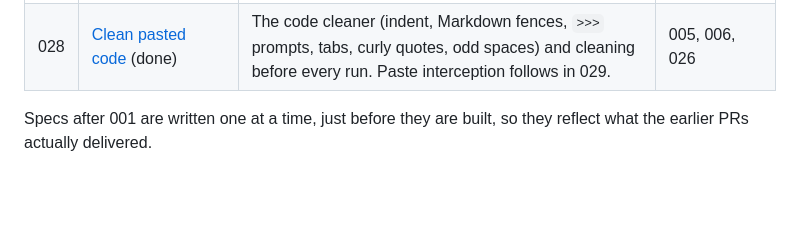
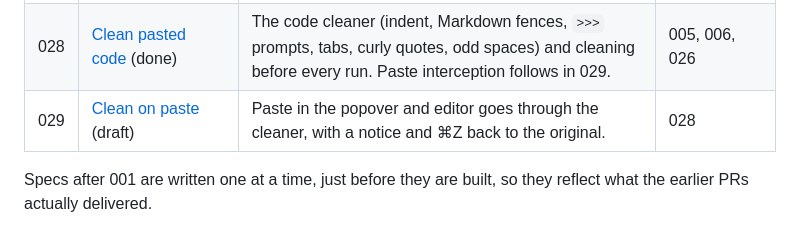
Before and after one commit to kalahroudi/runlet, a Markdown page: docs/specs/ROADMAP.md, the part around the change. Rendered like a GitHub page; blank space fills up the shorter version.

Commit message:
Spec 029: clean on paste (draft) (#33)
Co-authored-by: Claude Sonnet 5.5 <noreply@anthropic.com>

```diff
--- a/docs/specs/ROADMAP.md
+++ b/docs/specs/ROADMAP.md
@@ -32,5 +32,6 @@ Each line is one spec and one PR. Build in order. Specs 001 to 007 give a workin
 | 026 | [Main window with Run and console](026-main-window-console.md) (done) | Snippet list, editor, Run and Stop, and a console with input. | 002, 004, 005, 024, 025 |
 | 027 | [Styled scrolling](027-styled-scrolling.md) (done) | Hidden scrollbars, edge fades and a "Jump to latest" pill. | 026 |
 | 028 | [Clean pasted code](028-clean-pasted-code.md) (done) | The code cleaner (indent, Markdown fences, `>>>` prompts, tabs, curly quotes, odd spaces) and cleaning before every run. Paste interception follows in 029. | 005, 006, 026 |
+| 029 | [Clean on paste](029-clean-on-paste.md) (draft) | Paste in the popover and editor goes through the cleaner, with a notice and ⌘Z back to the original. | 028 |
 
 Specs after 001 are written one at a time, just before they are built, so they reflect what the earlier PRs actually delivered.
```
Also changed, not shown: docs/specs/029-clean-on-paste.md (added, +48 -0 lines).
